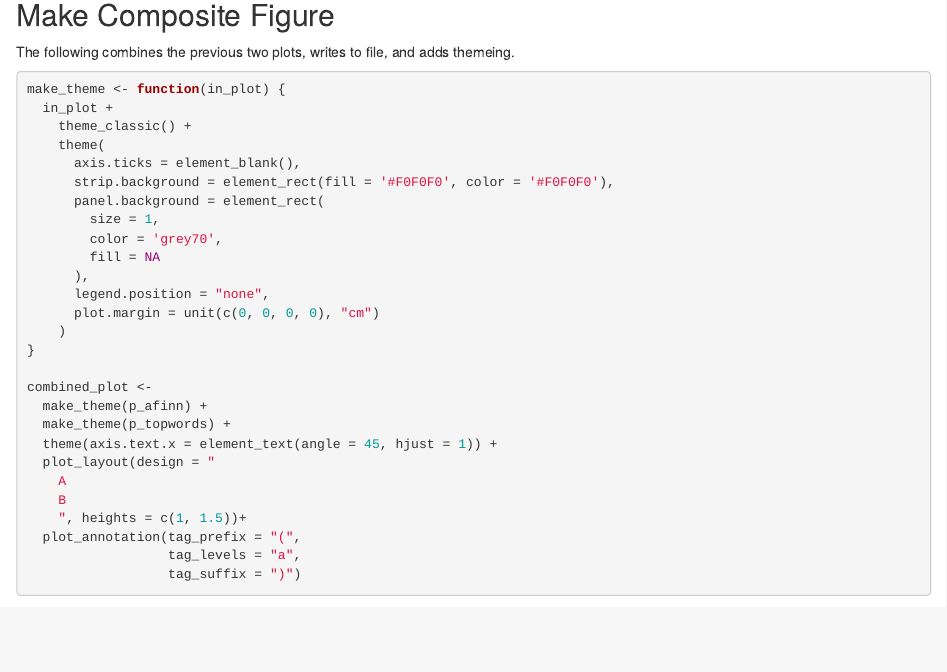
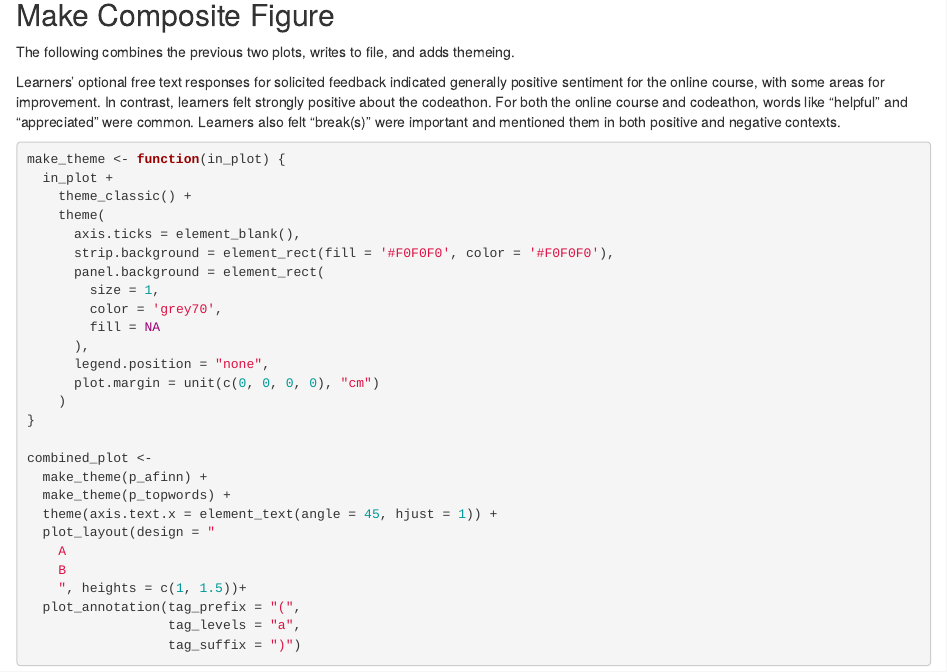
Before and after one commit to midun2/DaSEH_analysis, an R Markdown document (code/Qualitative_analysis.Rmd): the page in a window 1100 px wide, from 3560 px down. Rendered offline with R 4.5, knitr and Pandoc, with nearby package versions; some code elsewhere in the file could not run offline.

Commit message:
Some results

````diff
--- a/code/Qualitative_analysis.Rmd
+++ b/code/Qualitative_analysis.Rmd
@@ -150,7 +150,7 @@ p_topwords <-
 
 The following combines the previous two plots, writes to file, and adds themeing.
 
-
+Learners' optional free text responses for solicited feedback indicated generally positive sentiment for the online course, with some areas for improvement. In contrast, learners felt strongly positive about the codeathon. For both the online course and codeathon, words like "helpful" and "appreciated" were common. Learners also felt "break(s)" were important and mentioned them in both positive and negative contexts.
 
 ```{r composite figure}
 make_theme <- function(in_plot) {
````
